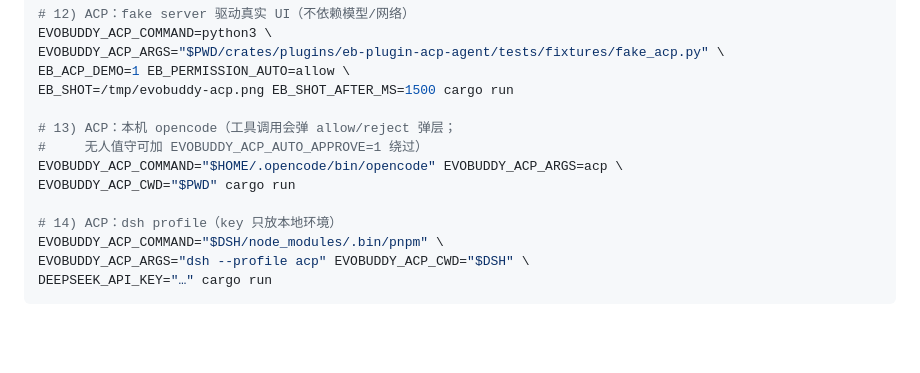
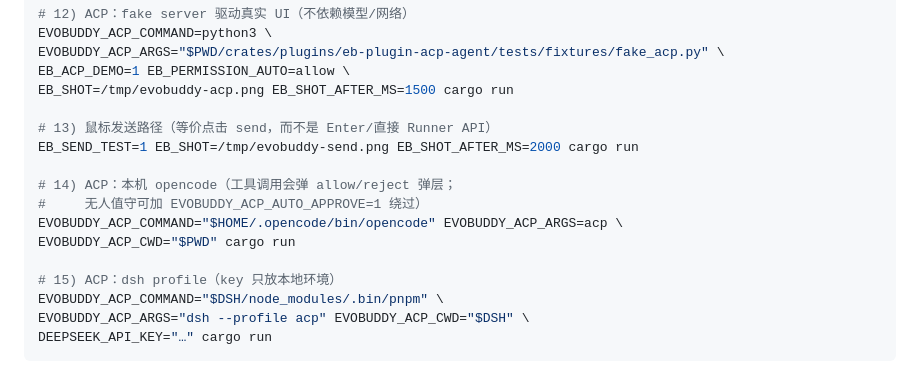
Before and after one commit to c2j/EveryBuddy, a Markdown page: docs/local-verification.md, the part around the change. Rendered like a GitHub page; blank space fills up the shorter version.

Commit message:
Document the send and permission test harnesses

```diff
--- a/docs/local-verification.md
+++ b/docs/local-verification.md
@@ -91,12 +91,15 @@ EVOBUDDY_ACP_ARGS="$PWD/crates/plugins/eb-plugin-acp-agent/tests/fixtures/fake_a
 EB_ACP_DEMO=1 EB_PERMISSION_AUTO=allow \
 EB_SHOT=/tmp/evobuddy-acp.png EB_SHOT_AFTER_MS=1500 cargo run
 
-# 13) ACP：本机 opencode（工具调用会弹 allow/reject 弹层；
+# 13) 鼠标发送路径（等价点击 send，而不是 Enter/直接 Runner API）
+EB_SEND_TEST=1 EB_SHOT=/tmp/evobuddy-send.png EB_SHOT_AFTER_MS=2000 cargo run
+
+# 14) ACP：本机 opencode（工具调用会弹 allow/reject 弹层；
 #     无人值守可加 EVOBUDDY_ACP_AUTO_APPROVE=1 绕过）
 EVOBUDDY_ACP_COMMAND="$HOME/.opencode/bin/opencode" EVOBUDDY_ACP_ARGS=acp \
 EVOBUDDY_ACP_CWD="$PWD" cargo run
 
-# 14) ACP：dsh profile（key 只放本地环境）
+# 15) ACP：dsh profile（key 只放本地环境）
 EVOBUDDY_ACP_COMMAND="$DSH/node_modules/.bin/pnpm" \
 EVOBUDDY_ACP_ARGS="dsh --profile acp" EVOBUDDY_ACP_CWD="$DSH" \
 DEEPSEEK_API_KEY="…" cargo run
```
Also changed, not shown: docs/acp-agent.md (+1 -1 lines).
